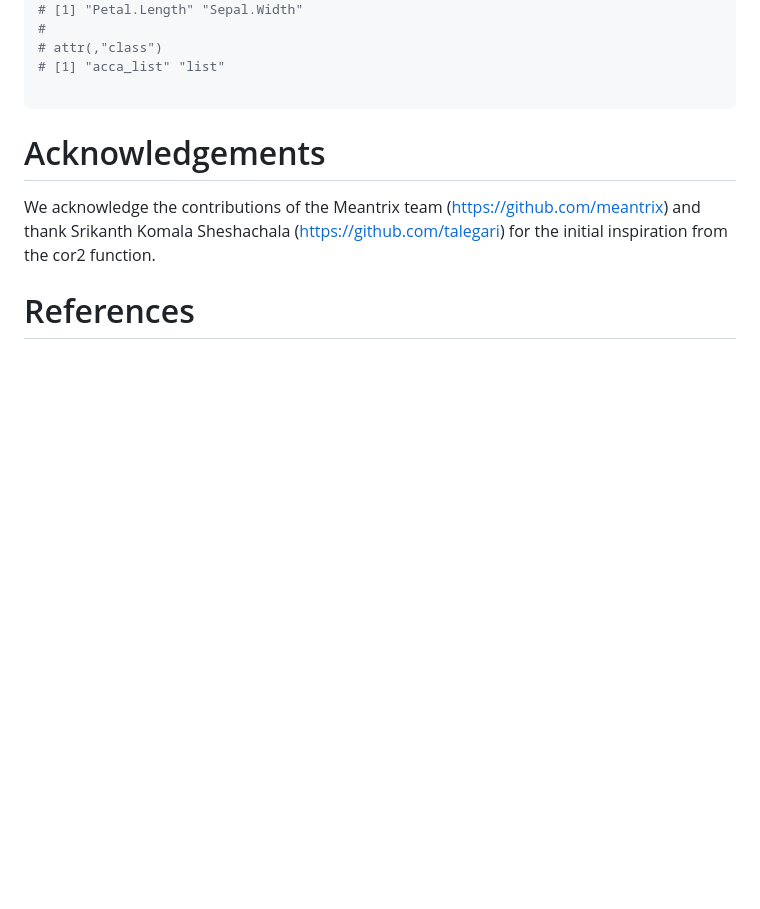
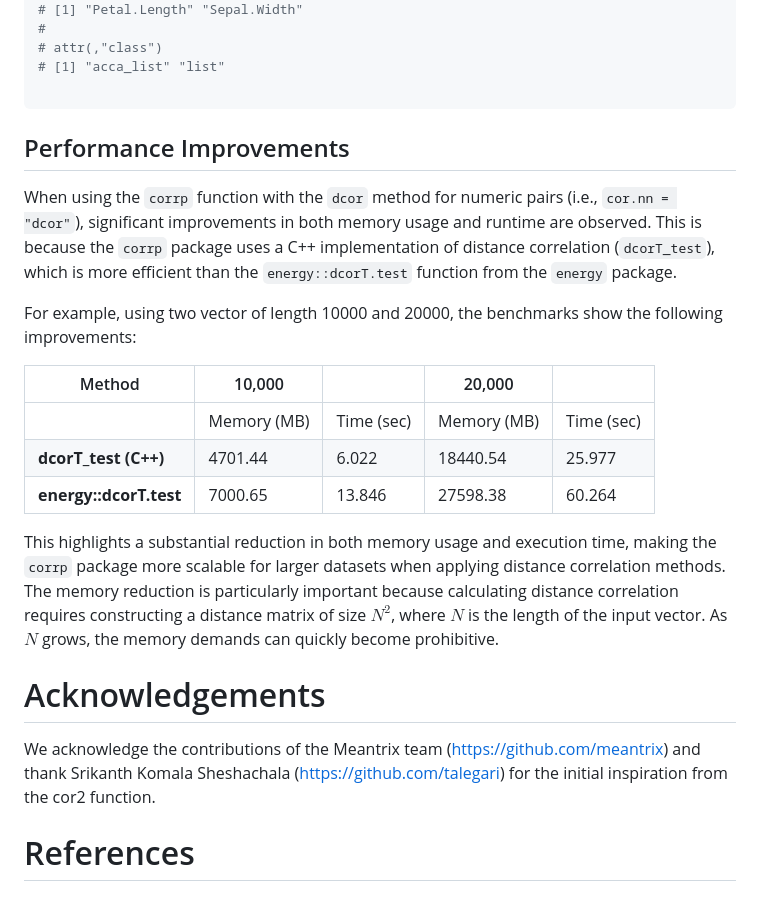
Before and after one commit to meantrix/corrp, a Markdown page: paper/paper.md, the part around the change printed below. Drawn GitHub-style; blank space fills up the shorter version.

Commit message:
Document performance and benchmarks #13 update paper with performance improvements

````diff
--- a/paper/paper.md
+++ b/paper/paper.md
@@ -148,6 +150,19 @@ acca.res
 
 ```
 
+## Performance Improvements
+
+When using the `corrp` function with the `dcor` method for numeric pairs (i.e., `cor.nn = "dcor"`), significant improvements in both memory usage and runtime are observed. This is because the `corrp` package uses a C++ implementation of distance correlation (`dcorT_test`), which is more efficient than the `energy::dcorT.test` function from the `energy` package.
+
+For example, using two vector of length 10000 and 20000, the benchmarks show the following improvements:
+
+| Method                | 10,000       |                | 20,000           |                  |
+|-----------------------|--------------|----------------|------------------|------------------|
+|                       | Memory (MB)  | Time (sec)     | Memory (MB)      | Time (sec)       |
+| **dcorT_test (C++)**  | 4701.44      | 6.022          | 18440.54         | 25.977           |
+| **energy::dcorT.test**| 7000.65      | 13.846         | 27598.38         | 60.264           |
+
+This highlights a substantial reduction in both memory usage and execution time, making the `corrp` package more scalable for larger datasets when applying distance correlation methods. The memory reduction is particularly important because calculating distance correlation requires constructing a distance matrix of size $N^2$, where $N$ is the length of the input vector. As $N$ grows, the memory demands can quickly become prohibitive.
 
 # Acknowledgements
 
````
Also changed, not shown: other parts of paper/paper.md (+2 -0 lines).
